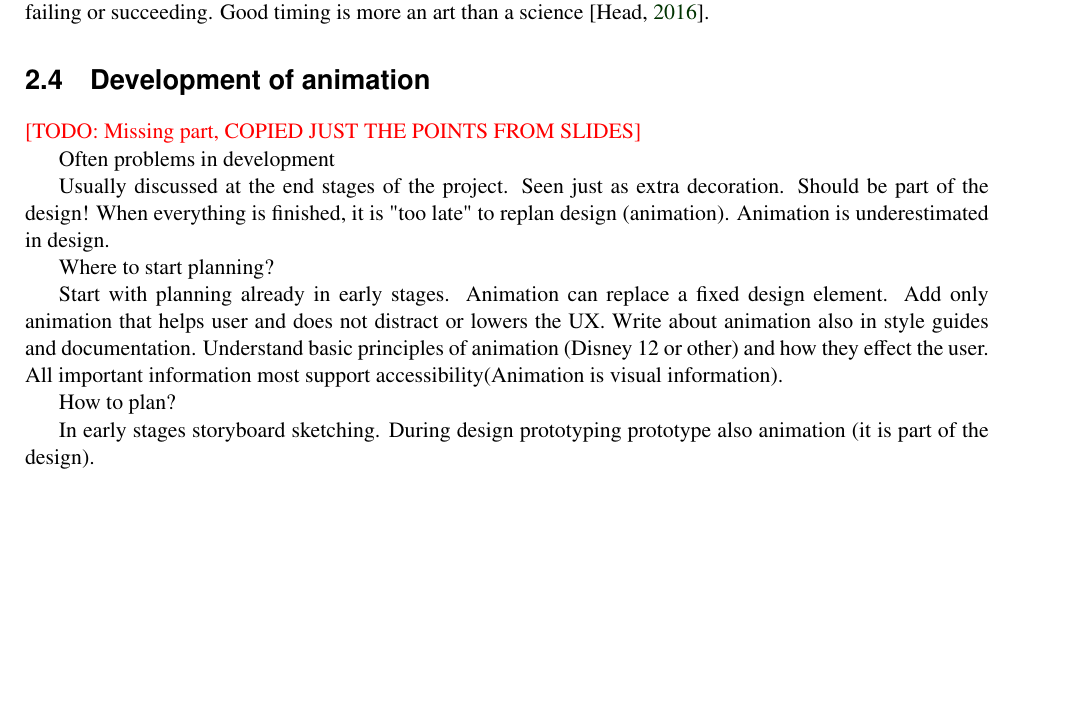
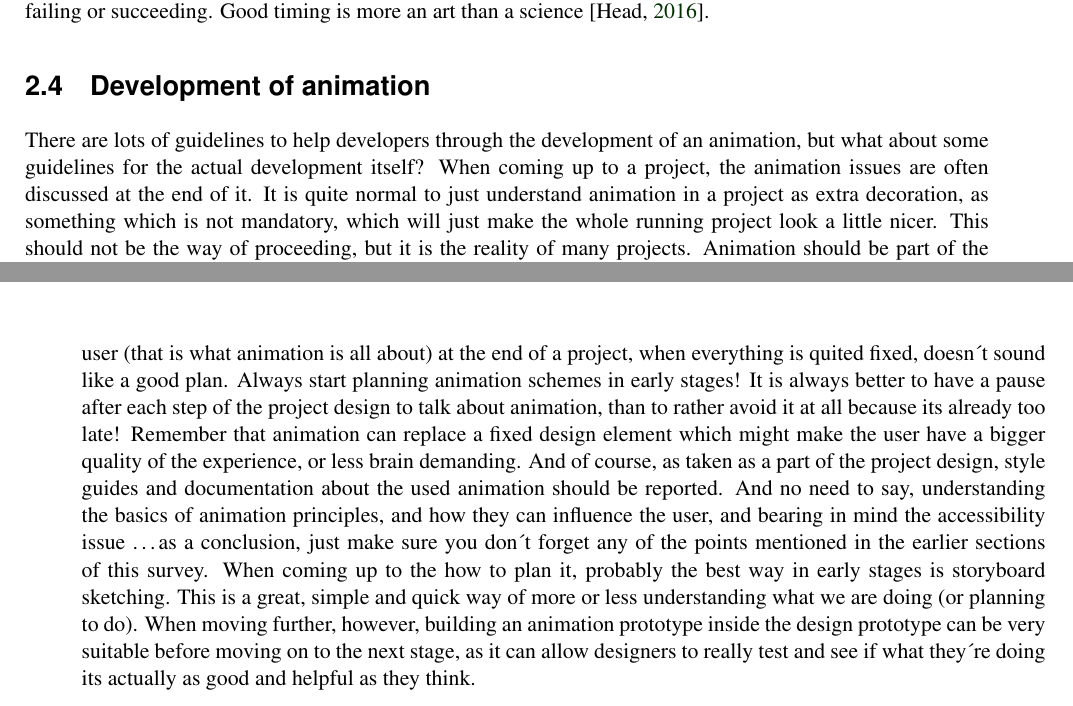
Before and after one commit to kogi18/IAWEB, a LaTeX thesis (Survey/latex/G5_WEB_UI_ANIMATION/survey.tex, which reads Survey/latex/G5_WEB_UI_ANIMATION/survey-animation.tex): part of page 14 of 27 before the commit and two parts of pages 14 and 15 of 27 after it, the two joined at a grey line, cut so that both start at the same text, the shorter picture padded with empty space. Compiled offline with pdfLaTeX.

Commit message:
F.R.P. finished his part

```diff
--- a/Survey/latex/G5_WEB_UI_ANIMATION/survey-animation.tex
+++ b/Survey/latex/G5_WEB_UI_ANIMATION/survey-animation.tex
@@ -61,29 +61,9 @@ It is also important, that an animation should never be a show-off work. It shou
 \section{Development of animation} % (fold)
 \label{sec:anime_dev}
 
-\TODO{Missing part, COPIED JUST THE POINTS FROM SLIDES}
+There are lots of guidelines to help developers through the development of an animation, but what about some guidelines for the actual development itself? When coming up to a project, the animation issues are often discussed at the end of it. It is quite normal to just understand animation in a project as extra decoration, as something which is not mandatory, which will just make the whole running project look a little nicer. This should not be the way of proceeding, but it is the reality of many projects. Animation should be part of the design, due to the potential for a better user experience, like described in section \ref{anime_why}. Just bare in mind that when the project is finished, it is usually too late to replan the design involving animation at its full potential, and this leads to many projects to just leave beside some good animation ideas.
+Trying to makes things easier for the user (that is what animation is all about) at the end of a project, when everything is quited fixed, doesn´t sound like a good plan. Always start planning animation schemes in early stages! It is always better to have a pause after each step of the project design to talk about animation, than to rather avoid it at all because its already too late! Remember that animation can replace a fixed design element which might make the user have a bigger quality of the experience, or less brain demanding. And of course, as taken as a part of the project design, style guides and documentation about the used animation should be reported. And no need to say, understanding the basics of animation principles, and how they can influence the user, and bearing in mind the accessibility issue \ldots as a conclusion, just make sure you don´t forget any of the points mentioned in the earlier sections of this survey. When coming up to the how to plan it, probably the best way in early stages is storyboard sketching. This is a great, simple and quick way of more or less understanding what we are doing (or planning to do). When moving further, however, building an animation prototype inside the design prototype can be very suitable before moving on to the next stage, as it can allow designers to really test and see if what they´re doing its actually as good and helpful as they think.
 
-Often problems in development
-
-Usually discussed at the end stages of the project.
-Seen just as extra decoration.
-Should be part of the design!
-When everything is finished, it is "too late" to replan design (animation).
-Animation is underestimated in design.
-
-Where to start planning?
-
-Start with planning already in early stages.
-Animation can replace a fixed design element.
-Add only animation that helps user and does not distract or lowers the UX.
-Write about animation also in style guides and documentation.
-Understand basic principles of animation (Disney 12 or other) and how they effect the user.
-All important information most support accessibility(Animation is visual information).
-
-How to plan?
-
-In early stages storyboard sketching.
-During design prototyping prototype also animation (it is part of the design).
 
 \begin{figure}[tp]
 \centering
```
Also changed, not shown: Survey/latex/G5_WEB_UI_ANIMATION/survey.pdf, Survey/latex/G5_WEB_UI_ANIMATION/survey-animation.tex (6 more changed lines), 3 other files.
